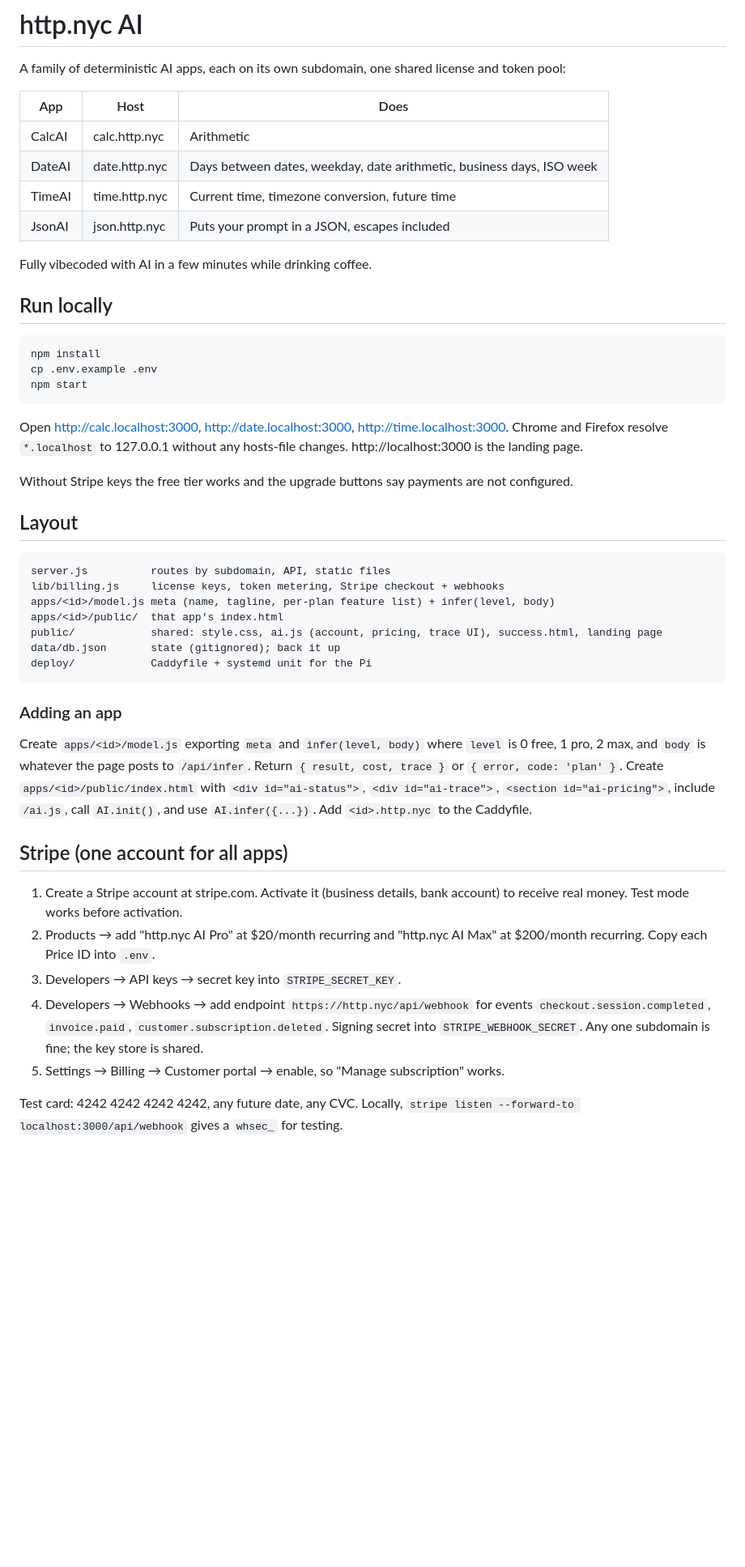
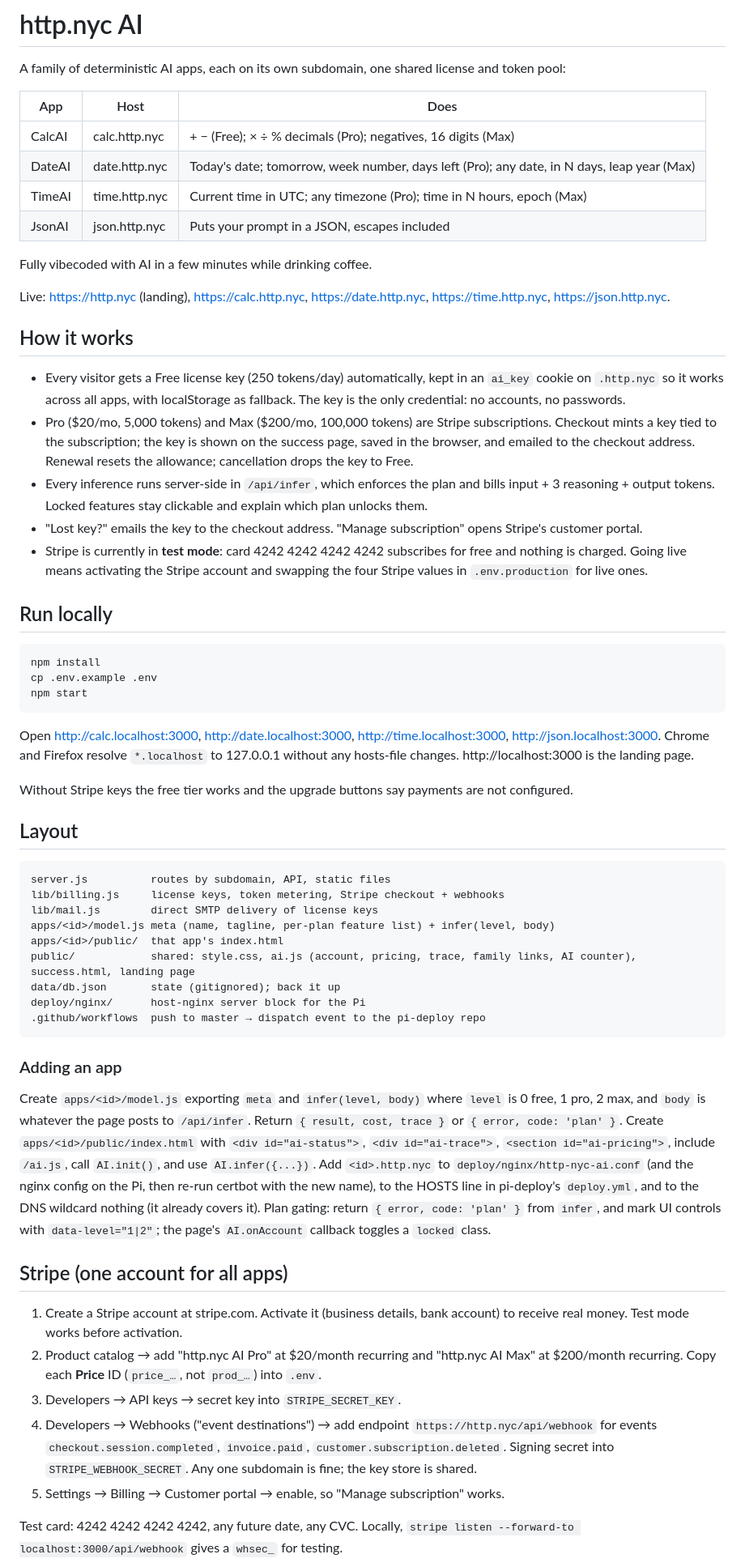
Before and after one commit to FrenchCommando/calculator-ai, a Markdown page: README.md, the part around one of its changes. Shown at 81% size. Rendered like a GitHub page; blank space fills up the shorter version.

Commit message:
README: current feature set, how it works, layout, Stripe notes
Co-Authored-By: Claude Fable 5.1 <noreply@anthropic.com>

````diff
--- a/README.md
+++ b/README.md
@@ -4,12 +4,22 @@ A family of deterministic AI apps, each on its own subdomain, one shared license
 
 | App | Host | Does |
 |---|---|---|
-| CalcAI | calc.http.nyc | Arithmetic |
-| DateAI | date.http.nyc | Days between dates, weekday, date arithmetic, business days, ISO week |
-| TimeAI | time.http.nyc | Current time, timezone conversion, future time |
+| CalcAI | calc.http.nyc | + − (Free); × ÷ % decimals (Pro); negatives, 16 digits (Max) |
+| DateAI | date.http.nyc | Today's date; tomorrow, week number, days left (Pro); any date, in N days, leap year (Max) |
+| TimeAI | time.http.nyc | Current time in UTC; any timezone (Pro); time in N hours, epoch (Max) |
 | JsonAI | json.http.nyc | Puts your prompt in a JSON, escapes included |
 
 Fully vibecoded with AI in a few minutes while drinking coffee.
+
+Live: https://http.nyc (landing), https://calc.http.nyc, https://date.http.nyc, https://time.http.nyc, https://json.http.nyc.
+
+## How it works
+
+- Every visitor gets a Free license key (250 tokens/day) automatically, kept in an `ai_key` cookie on `.http.nyc` so it works across all apps, with localStorage as fallback. The key is the only credential: no accounts, no passwords.
+- Pro ($20/mo, 5,000 tokens) and Max ($200/mo, 100,000 tokens) are Stripe subscriptions. Checkout mints a key tied to the subscription; the key is shown on the success page, saved in the browser, and emailed to the checkout address. Renewal resets the allowance; cancellation drops the key to Free.
+- Every inference runs server-side in `/api/infer`, which enforces the plan and bills input + 3 reasoning + output tokens. Locked features stay clickable and explain which plan unlocks them.
+- "Lost key?" emails the key to the checkout address. "Manage subscription" opens Stripe's customer portal.
+- Stripe is currently in **test mode**: card 4242 4242 4242 4242 subscribes for free and nothing is charged. Going live means activating the Stripe account and swapping the four Stripe values in `.env.production` for live ones.
 
 ## Run locally
 
@@ -19,7 +29,7 @@ cp .env.example .env
 npm start
 ```
 
-Open http://calc.localhost:3000, http://date.localhost:3000, http://time.localhost:3000. Chrome and Firefox resolve `*.localhost` to 127.0.0.1 without any hosts-file changes. http://localhost:3000 is the landing page.
+Open http://calc.localhost:3000, http://date.localhost:3000, http://time.localhost:3000, http://json.localhost:3000. Chrome and Firefox resolve `*.localhost` to 127.0.0.1 without any hosts-file changes. http://localhost:3000 is the landing page.
 
 Without Stripe keys the free tier works and the upgrade buttons say payments are not configured.
 
@@ -28,23 +38,25 @@ Without Stripe keys the free tier works and the upgrade buttons say payments are
 ```
 server.js          routes by subdomain, API, static files
 lib/billing.js     license keys, token metering, Stripe checkout + webhooks
+lib/mail.js        direct SMTP delivery of license keys
 apps/<id>/model.js meta (name, tagline, per-plan feature list) + infer(level, body)
 apps/<id>/public/  that app's index.html
-public/            shared: style.css, ai.js (account, pricing, trace UI), success.html, landing page
+public/            shared: style.css, ai.js (account, pricing, trace, family links, AI counter), success.html, landing page
 data/db.json       state (gitignored); back it up
-deploy/            Caddyfile + systemd unit for the Pi
+deploy/nginx/      host-nginx server block for the Pi
+.github/workflows  push to master → dispatch event to the pi-deploy repo
 ```
 
 ### Adding an app
 
-Create `apps/<id>/model.js` exporting `meta` and `infer(level, body)` where `level` is 0 free, 1 pro, 2 max, and `body` is whatever the page posts to `/api/infer`. Return `{ result, cost, trace }` or `{ error, code: 'plan' }`. Create `apps/<id>/public/index.html` with `<div id="ai-status">`, `<div id="ai-trace">`, `<section id="ai-pricing">`, include `/ai.js`, call `AI.init()`, and use `AI.infer({...})`. Add `<id>.http.nyc` to the Caddyfile.
+Create `apps/<id>/model.js` exporting `meta` and `infer(level, body)` where `level` is 0 free, 1 pro, 2 max, and `body` is whatever the page posts to `/api/infer`. Return `{ result, cost, trace }` or `{ error, code: 'plan' }`. Create `apps/<id>/public/index.html` with `<div id="ai-status">`, `<div id="ai-trace">`, `<section id="ai-pricing">`, include `/ai.js`, call `AI.init()`, and use `AI.infer({...})`. Add `<id>.http.nyc` to `deploy/nginx/http-nyc-ai.conf` (and the nginx config on the Pi, then re-run certbot with the new name), to the HOSTS line in pi-deploy's `deploy.yml`, and to the DNS wildcard nothing (it already covers it). Plan gating: return `{ error, code: 'plan' }` from `infer`, and mark UI controls with `data-level="1|2"`; the page's `AI.onAccount` callback toggles a `locked` class.
 
 ## Stripe (one account for all apps)
 
 1. Create a Stripe account at stripe.com. Activate it (business details, bank account) to receive real money. Test mode works before activation.
-2. Products → add "http.nyc AI Pro" at $20/month recurring and "http.nyc AI Max" at $200/month recurring. Copy each Price ID into `.env`.
+2. Product catalog → add "http.nyc AI Pro" at $20/month recurring and "http.nyc AI Max" at $200/month recurring. Copy each **Price** ID (`price_…`, not `prod_…`) into `.env`.
 3. Developers → API keys → secret key into `STRIPE_SECRET_KEY`.
-4. Developers → Webhooks → add endpoint `https://http.nyc/api/webhook` for events `checkout.session.completed`, `invoice.paid`, `customer.subscription.deleted`. Signing secret into `STRIPE_WEBHOOK_SECRET`. Any one subdomain is fine; the key store is shared.
+4. Developers → Webhooks ("event destinations") → add endpoint `https://http.nyc/api/webhook` for events `checkout.session.completed`, `invoice.paid`, `customer.subscription.deleted`. Signing secret into `STRIPE_WEBHOOK_SECRET`. Any one subdomain is fine; the key store is shared.
 5. Settings → Billing → Customer portal → enable, so "Manage subscription" works.
 
 Test card: 4242 4242 4242 4242, any future date, any CVC. Locally, `stripe listen --forward-to localhost:3000/api/webhook` gives a `whsec_` for testing.
````
Also changed, not shown: other parts of README.md (+1 -1 lines).
